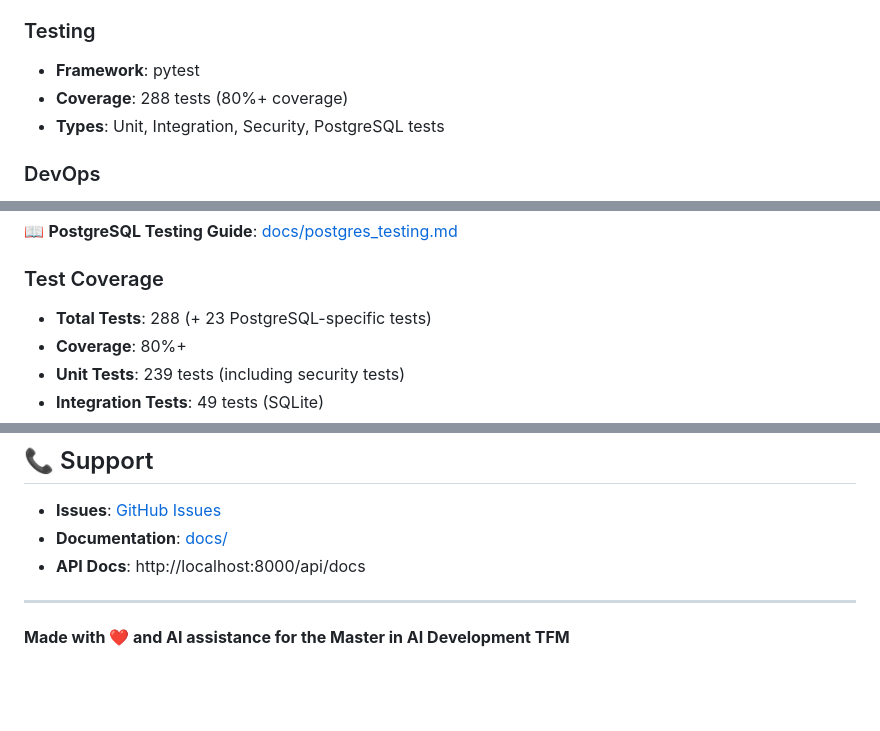
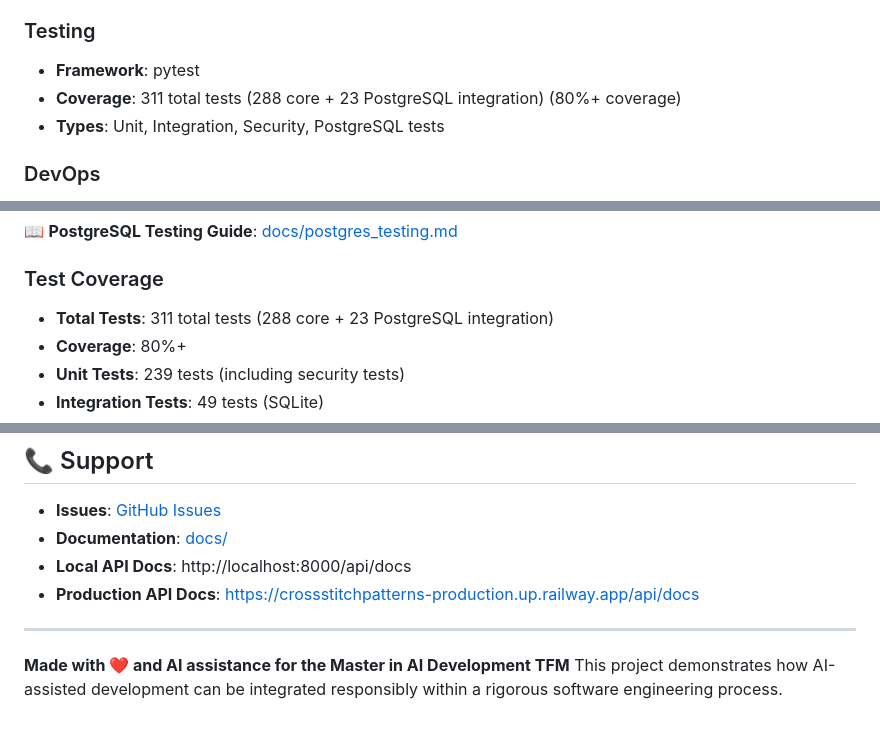
Before and after one commit to Elirjimenez/CrossStitchPatterns, a Markdown page: README.md, 3 parts joined by grey strips. GitHub-like rendering; blank space fills up the shorter version.

Commit message:
chore: Update README document

```diff
--- a/README.md
+++ b/README.md
@@ -178,7 +178,7 @@ The Docker image can be deployed to any container platform (Heroku, GCP, AWS, Di
 
 ### Testing
 - **Framework**: pytest
-- **Coverage**: 288 tests (80%+ coverage)
+- **Coverage**: 311 total tests (288 core + 23 PostgreSQL integration) (80%+ coverage)
 - **Types**: Unit, Integration, Security, PostgreSQL tests
 
 ### DevOps
@@ -325,7 +325,7 @@ docker-compose -f docker/docker-compose.test.yml down
 
 ### Test Coverage
 
-- **Total Tests**: 288 (+ 23 PostgreSQL-specific tests)
+- **Total Tests**: 311 total tests (288 core + 23 PostgreSQL integration)
 - **Coverage**: 80%+
 - **Unit Tests**: 239 tests (including security tests)
 - **Integration Tests**: 49 tests (SQLite)
@@ -504,8 +504,11 @@ GitHub: [@Elirjimenez](https://github.com/Elirjimenez)
 
 - **Issues**: [GitHub Issues](https://github.com/Elirjimenez/CrossStitchPatterns/issues)
 - **Documentation**: [docs/](./docs)
-- **API Docs**: http://localhost:8000/api/docs
+- **Local API Docs**: http://localhost:8000/api/docs
+- **Production API Docs**: https://crossstitchpatterns-production.up.railway.app/api/docs
 
 ---
 
 **Made with ❤️ and AI assistance for the Master in AI Development TFM**
+This project demonstrates how AI-assisted development can be integrated responsibly within a rigorous software
+engineering process.
```
Also changed, not shown: other parts of README.md (+1 -1 lines).
